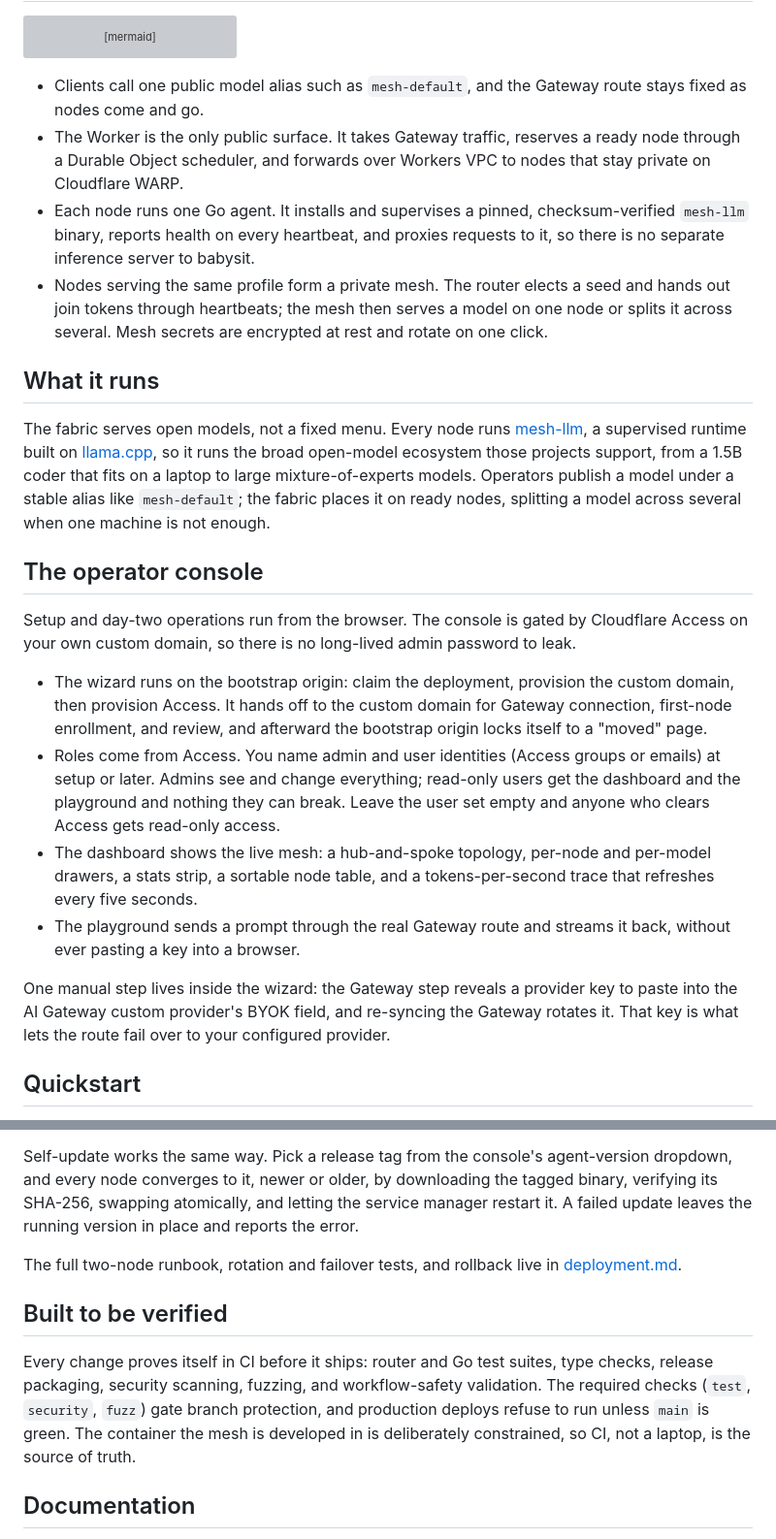
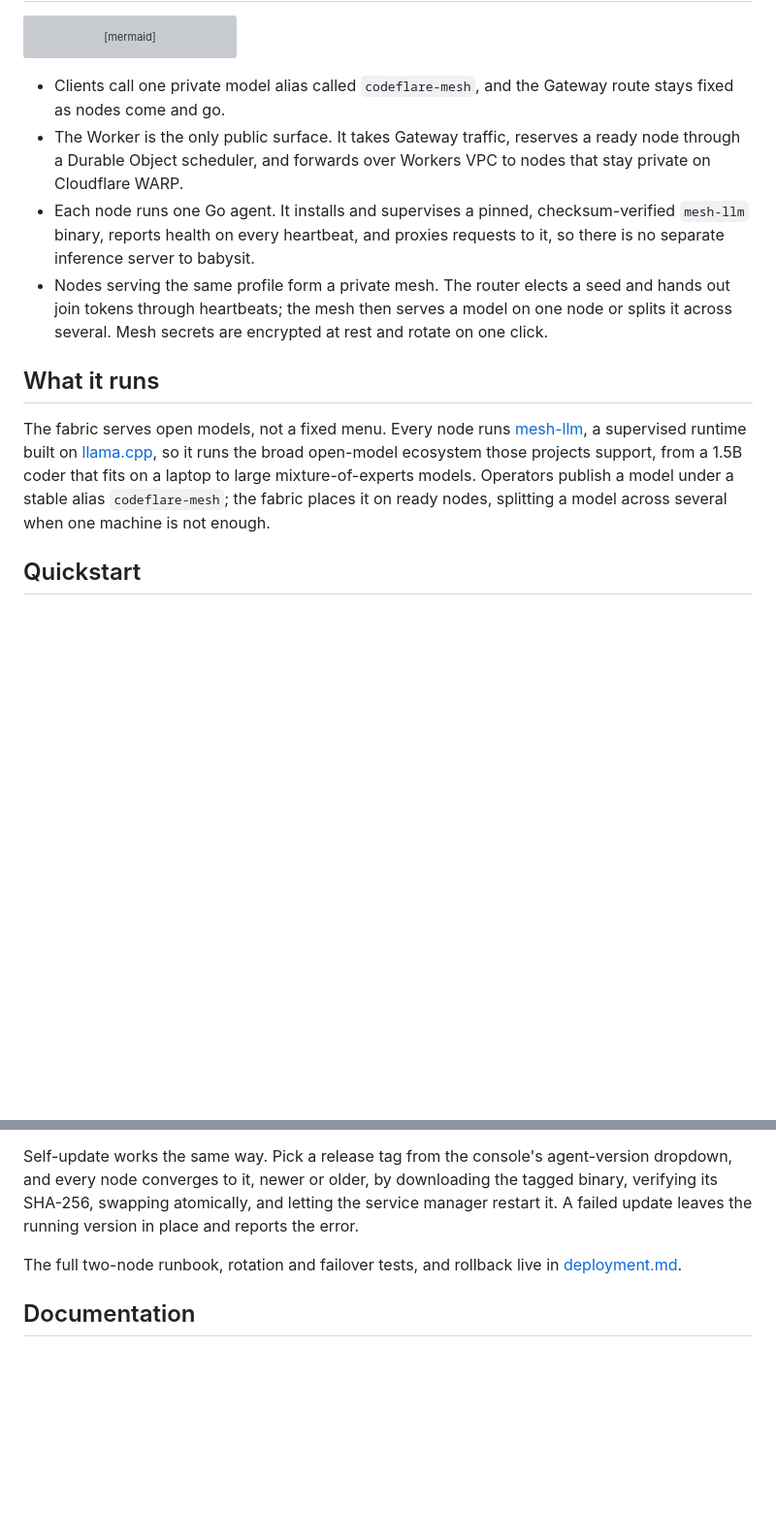
Before and after one commit to nikolanovoselec/codeflare-inference-mesh, a Markdown page: README.md, 2 parts joined by grey strips. Shown at 97% size. Drawn GitHub-style; folded sections open; blank space fills up the shorter version; grey boxes are pictures that could not be loaded.

Commit message:
docs: rename public alias to codeflare-mesh, drop operator-console and CI sections

````diff
--- a/README.md
+++ b/README.md
@@ -41,25 +41,14 @@ flowchart LR
     gateway -.->|fails over when local capacity is short| provider
 ```
 
-- Clients call one public model alias such as `mesh-default`, and the Gateway route stays fixed as nodes come and go.
+- Clients call one private model alias called `codeflare-mesh`, and the Gateway route stays fixed as nodes come and go.
 - The Worker is the only public surface. It takes Gateway traffic, reserves a ready node through a Durable Object scheduler, and forwards over Workers VPC to nodes that stay private on Cloudflare WARP.
 - Each node runs one Go agent. It installs and supervises a pinned, checksum-verified `mesh-llm` binary, reports health on every heartbeat, and proxies requests to it, so there is no separate inference server to babysit.
 - Nodes serving the same profile form a private mesh. The router elects a seed and hands out join tokens through heartbeats; the mesh then serves a model on one node or splits it across several. Mesh secrets are encrypted at rest and rotate on one click.
 
 ## What it runs
 
-The fabric serves open models, not a fixed menu. Every node runs [mesh-llm](https://github.com/Mesh-LLM/mesh-llm), a supervised runtime built on [llama.cpp](https://github.com/ggml-org/llama.cpp), so it runs the broad open-model ecosystem those projects support, from a 1.5B coder that fits on a laptop to large mixture-of-experts models. Operators publish a model under a stable alias like `mesh-default`; the fabric places it on ready nodes, splitting a model across several when one machine is not enough.
-
-## The operator console
-
-Setup and day-two operations run from the browser. The console is gated by Cloudflare Access on your own custom domain, so there is no long-lived admin password to leak.
-
-- The wizard runs on the bootstrap origin: claim the deployment, provision the custom domain, then provision Access. It hands off to the custom domain for Gateway connection, first-node enrollment, and review, and afterward the bootstrap origin locks itself to a "moved" page.
-- Roles come from Access. You name admin and user identities (Access groups or emails) at setup or later. Admins see and change everything; read-only users get the dashboard and the playground and nothing they can break. Leave the user set empty and anyone who clears Access gets read-only access.
-- The dashboard shows the live mesh: a hub-and-spoke topology, per-node and per-model drawers, a stats strip, a sortable node table, and a tokens-per-second trace that refreshes every five seconds.
-- The playground sends a prompt through the real Gateway route and streams it back, without ever pasting a key into a browser.
-
-One manual step lives inside the wizard: the Gateway step reveals a provider key to paste into the AI Gateway custom provider's BYOK field, and re-syncing the Gateway rotates it. That key is what lets the route fail over to your configured provider.
+The fabric serves open models, not a fixed menu. Every node runs [mesh-llm](https://github.com/Mesh-LLM/mesh-llm), a supervised runtime built on [llama.cpp](https://github.com/ggml-org/llama.cpp), so it runs the broad open-model ecosystem those projects support, from a 1.5B coder that fits on a laptop to large mixture-of-experts models. Operators publish a model under a stable alias `codeflare-mesh`; the fabric places it on ready nodes, splitting a model across several when one machine is not enough.
 
 ## Quickstart
 
@@ -153,10 +142,6 @@ The full two-node runbook, rotation and failover tests, and rollback live in [de
 
 </details>
 
-## Built to be verified
-
-Every change proves itself in CI before it ships: router and Go test suites, type checks, release packaging, security scanning, fuzzing, and workflow-safety validation. The required checks (`test`, `security`, `fuzz`) gate branch protection, and production deploys refuse to run unless `main` is green. The container the mesh is developed in is deliberately constrained, so CI, not a laptop, is the source of truth.
-
 ## Documentation
 
 - [Product requirements](sdd/): the source-of-truth spec, with source and test anchors on every behavior.
````
